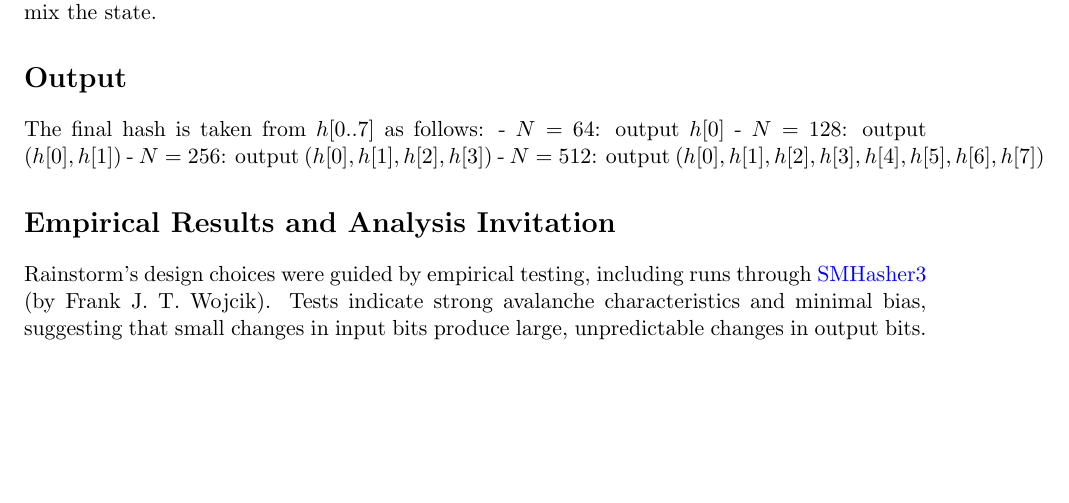
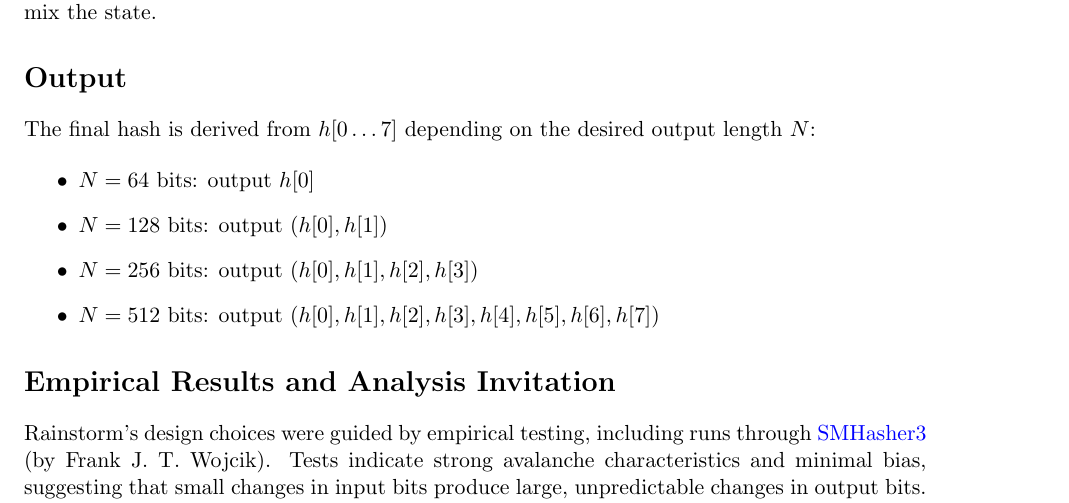
Before and after one commit to DOSAYGO-Research/rain, a LaTeX document (docs/paper/storm-spec.tex): part of page 3 of 4, cut so that both start at the same text, the shorter picture padded with empty space. Compiled offline with pdfLaTeX.

Commit message:
UPdate spec layout

```diff
--- a/docs/paper/storm-spec.tex
+++ b/docs/paper/storm-spec.tex
@@ -153,11 +153,15 @@ Process this final block with 4 rounds of $\text{weakfunc}$, then:
 If $N > 64$ bits, perform $\max(N/64, 2)$ additional calls of $\text{weakfunc}(h, temp, true)$ to further mix the state.
 
 \section*{Output}
-The final hash is taken from $h[0..7]$ as follows:
-- $N=64$: output $h[0]$
-- $N=128$: output $(h[0], h[1])$
-- $N=256$: output $(h[0], h[1], h[2], h[3])$
-- $N=512$: output $(h[0], h[1], h[2], h[3], h[4], h[5], h[6], h[7])$
+The final hash is derived from $h[0 \ldots 7]$ depending on the desired output length $N$:
+
+\begin{itemize}
+  \item $N=64$ bits: output $h[0]$
+  \item $N=128$ bits: output $(h[0], h[1])$
+  \item $N=256$ bits: output $(h[0], h[1], h[2], h[3])$
+  \item $N=512$ bits: output $(h[0], h[1], h[2], h[3], h[4], h[5], h[6], h[7])$
+\end{itemize}
+
 
 \section*{Empirical Results and Analysis Invitation}
 Rainstorm’s design choices were guided by empirical testing, including runs through \href{https://gitlab.com/fwojcik/smhasher3}{SMHasher3} (by Frank J. T. Wojcik). Tests indicate strong avalanche characteristics and minimal bias, suggesting that small changes in input bits produce large, unpredictable changes in output bits. Preliminary performance benchmarks show around 247 cycles per hash for small keys and bulk speeds of about 1.92 GiB/s at 3.5 GHz.
```
Also changed, not shown: docs/paper/storm-spec.pdf, 3 other files.
